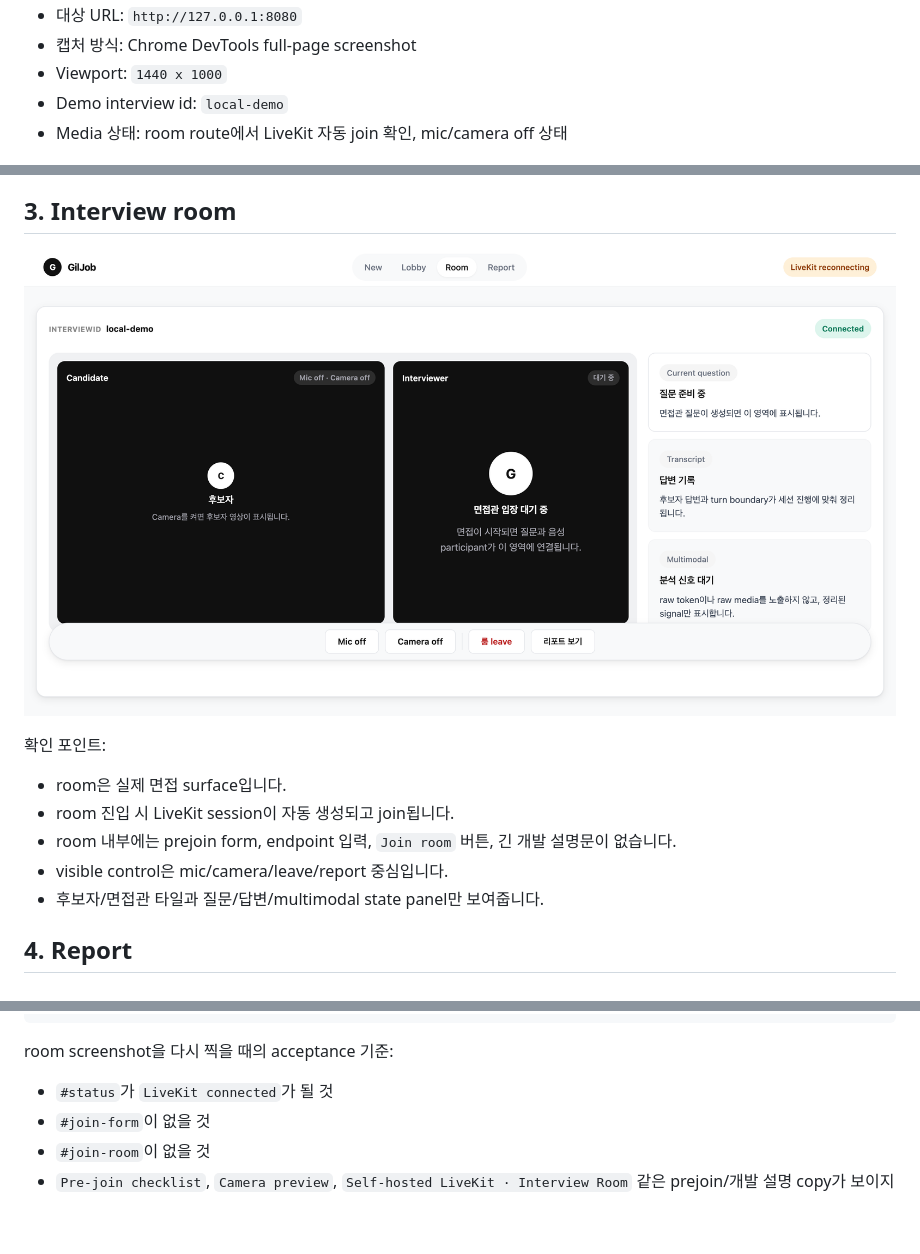
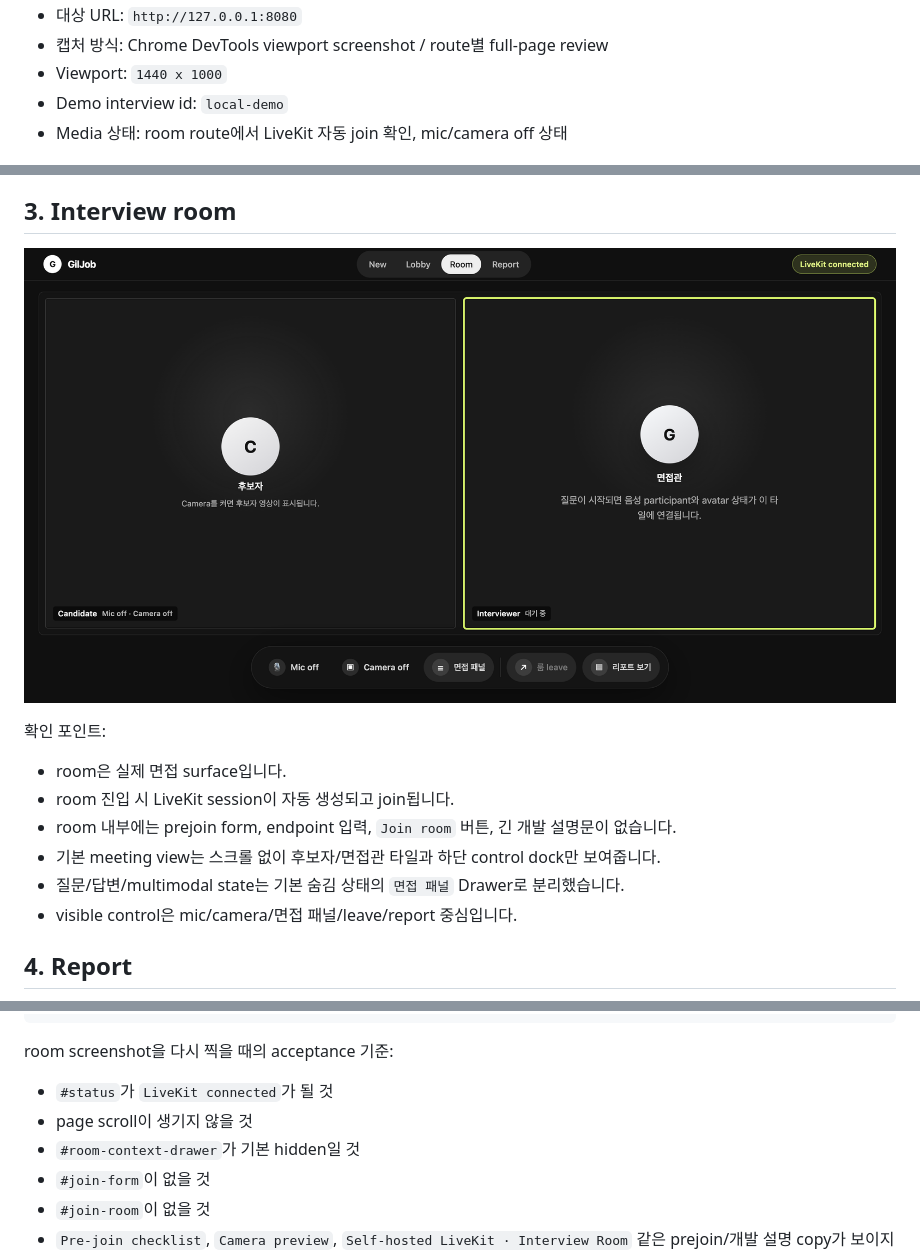
Before and after one commit to GilJob-E/giljob-docker, a Markdown page: docs/demo-screenshots.md, 3 parts joined by grey strips. GitHub-like rendering; pictures changed too: docs/assets/demo/03-interview-room.png; blank space fills up the shorter version.

```diff
--- a/docs/demo-screenshots.md
+++ b/docs/demo-screenshots.md
@@ -8,5 +8,5 @@
 - 대상 URL: `http://127.0.0.1:8080`
-- 캡처 방식: Chrome DevTools full-page screenshot
+- 캡처 방식: Chrome DevTools viewport screenshot / route별 full-page review
 - Viewport: `1440 x 1000`
 - Demo interview id: `local-demo`
 - Media 상태: room route에서 LiveKit 자동 join 확인, mic/camera off 상태
@@ -49,8 +49,9 @@
 - room은 실제 면접 surface입니다.
 - room 진입 시 LiveKit session이 자동 생성되고 join됩니다.
 - room 내부에는 prejoin form, endpoint 입력, `Join room` 버튼, 긴 개발 설명문이 없습니다.
-- visible control은 mic/camera/leave/report 중심입니다.
-- 후보자/면접관 타일과 질문/답변/multimodal state panel만 보여줍니다.
+- 기본 meeting view는 스크롤 없이 후보자/면접관 타일과 하단 control dock만 보여줍니다.
+- 질문/답변/multimodal state는 기본 숨김 상태의 `면접 패널` Drawer로 분리했습니다.
+- visible control은 mic/camera/면접 패널/leave/report 중심입니다.
 
 ## 4. Report
 
@@ -76,6 +77,8 @@ http://127.0.0.1:8080/interviews/local-demo/report
 room screenshot을 다시 찍을 때의 acceptance 기준:
 
 - `#status`가 `LiveKit connected`가 될 것
+- page scroll이 생기지 않을 것
+- `#room-context-drawer`가 기본 hidden일 것
 - `#join-form`이 없을 것
 - `#join-room`이 없을 것
 - `Pre-join checklist`, `Camera preview`, `Self-hosted LiveKit · Interview Room` 같은 prejoin/개발 설명 copy가 보이지 않을 것
```
Also changed, not shown: other parts of docs/demo-screenshots.md (+1 -1 lines), DESIGN.md (+8 -7 lines), 4 other files.
